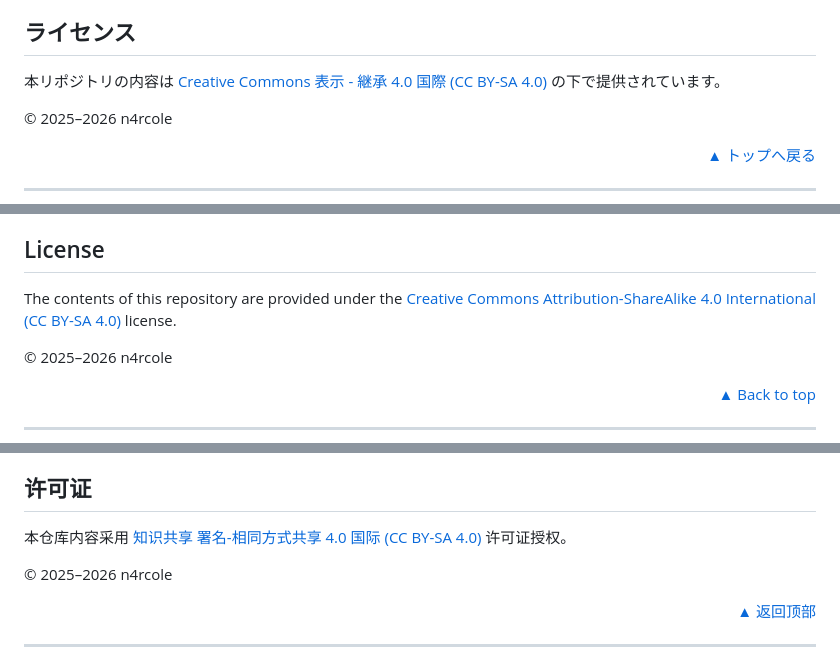
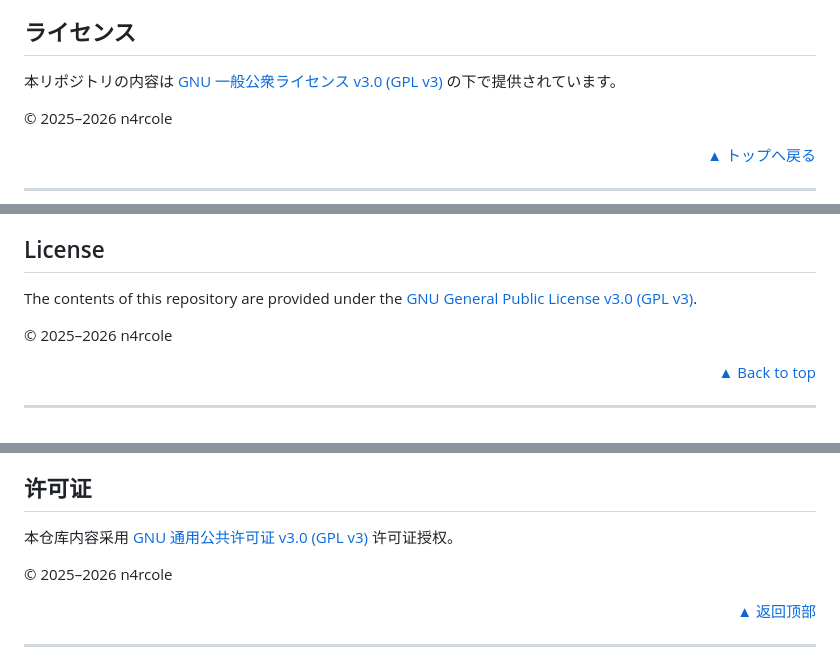
Before and after one commit to n4rcl/XLV, a Markdown page: README.md, 3 parts joined by grey strips. Drawn GitHub-style.

```diff
--- a/README.md
+++ b/README.md
@@ -65,7 +67,7 @@ Twitter / X の「いいね」やブックマークを JSON から読み込み
 
 ## ライセンス
 
-本リポジトリの内容は [Creative Commons 表示 - 継承 4.0 国際 (CC BY-SA 4.0)](https://creativecommons.org/licenses/by-sa/4.0/) の下で提供されています。
+本リポジトリの内容は [GNU 一般公衆ライセンス v3.0 (GPL v3)](https://www.gnu.org/licenses/gpl-3.0.html) の下で提供されています。
 
 © 2025–2026 n4rcole
 
@@ -131,7 +133,7 @@ A tool for browsing Twitter / X likes and bookmarks loaded from a JSON file, dis
 
 ## License
 
-The contents of this repository are provided under the [Creative Commons Attribution-ShareAlike 4.0 International (CC BY-SA 4.0)](https://creativecommons.org/licenses/by-sa/4.0/) license.
+The contents of this repository are provided under the [GNU General Public License v3.0 (GPL v3)](https://www.gnu.org/licenses/gpl-3.0.html).
 
 © 2025–2026 n4rcole
 
@@ -197,7 +199,7 @@ The contents of this repository are provided under the [Creative Commons Attribu
 
 ## 许可证
 
-本仓库内容采用 [知识共享 署名-相同方式共享 4.0 国际 (CC BY-SA 4.0)](https://creativecommons.org/licenses/by-sa/4.0/deed.zh) 许可证授权。
+本仓库内容采用 [GNU 通用公共许可证 v3.0 (GPL v3)](https://www.gnu.org/licenses/gpl-3.0.html) 许可证授权。
 
 © 2025–2026 n4rcole
 
```
Also changed, not shown: other parts of README.md (+3 -1 lines).
